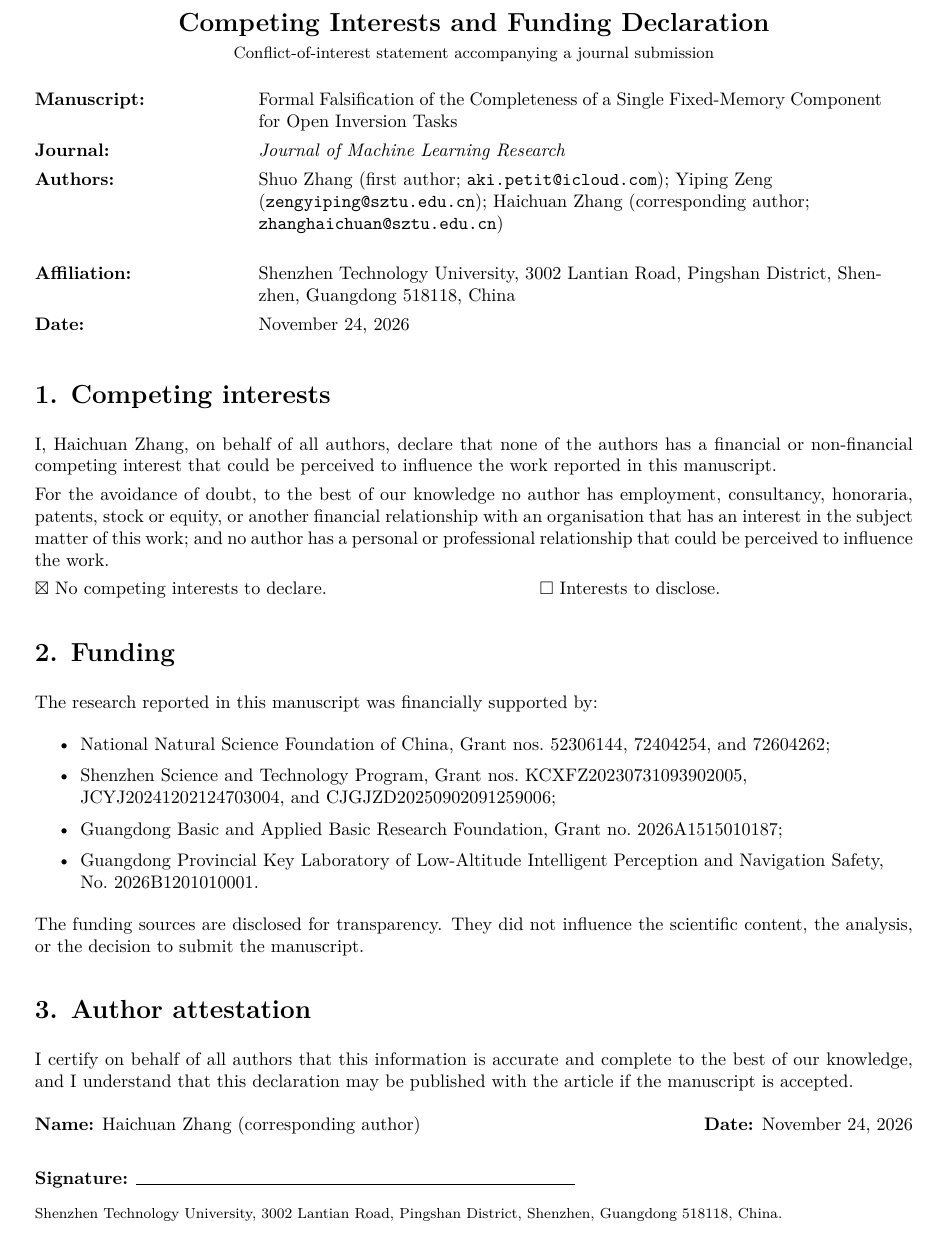
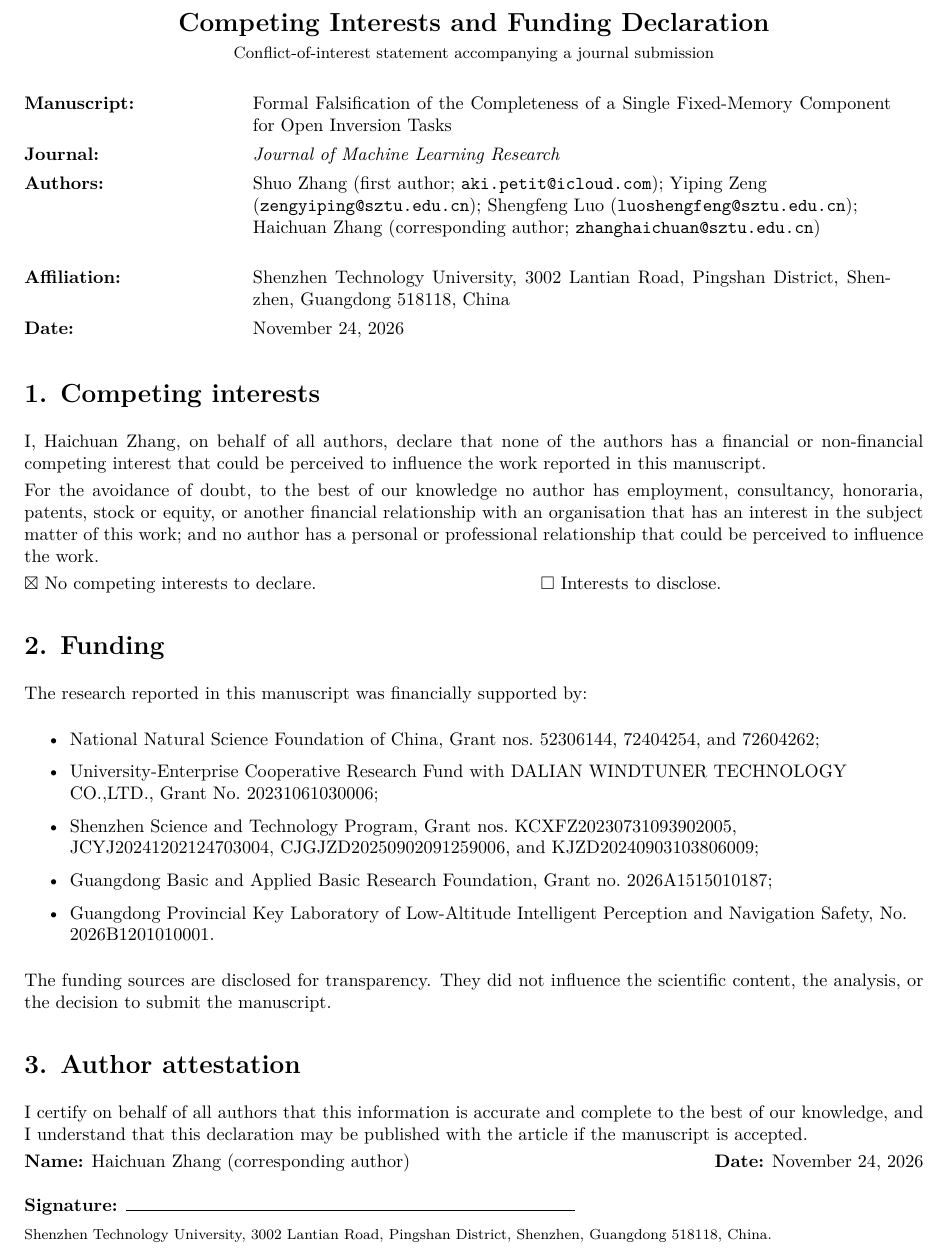
Before and after one commit to aki-xavier/frozen-axis, a LaTeX document (competing-interests.tex): part of the page, cut so that both start at the same text. Compiled offline with pdfLaTeX.

Commit message:
docs: update paper metadata, license, and build configuration
This commit updates:
- Add author Shengfeng Luo to all relevant files (CITATION.cff, competing-interests.tex, paper-slim.tex)
- Update LICENSE-PAPER to remove references to full paper files and add new grant funding
- Simplify build.sh to only target paper-slim.pdf and remove unused build targets
- Update README.md and latexmkrc to reflect the simplified paper structure
- Remove outdated documentation file about LaTeX directory reorganization
- Adjust competing-interests.tex formatting and grant entries

```diff
--- a/competing-interests.tex
+++ b/competing-interests.tex
@@ -2,17 +2,17 @@
 % Build from the repository root:
 %   pdflatex -interaction=nonstopmode -halt-on-error competing-interests.tex
 \documentclass[10pt]{article}
-\usepackage[margin=0.9in]{geometry}
+\usepackage[margin=0.82in]{geometry}
 \usepackage[T1]{fontenc}
 \usepackage{lmodern}
 \usepackage{amssymb}
 \usepackage[hidelinks]{hyperref}
 \hypersetup{
   pdftitle={Competing Interests and Funding Declaration},
-  pdfauthor={Shuo Zhang, Yiping Zeng, and Haichuan Zhang}
+  pdfauthor={Shuo Zhang, Yiping Zeng, Shengfeng Luo, and Haichuan Zhang}
 }
 \setlength{\parindent}{0pt}
-\setlength{\parskip}{4pt}
+\setlength{\parskip}{3pt}
 \setlength{\emergencystretch}{2em}
 \pagestyle{empty}
 
@@ -35,14 +35,15 @@ Inversion Tasks \\[4pt]
 \textbf{Journal:} & \emph{Journal of Machine Learning Research} \\[4pt]
 \textbf{Authors:} & {\raggedright Shuo Zhang (first author;
 \texttt{aki.petit@icloud.com}); Yiping Zeng
-(\texttt{zengyiping@sztu.edu.cn}); Haichuan Zhang (corresponding author;
+(\texttt{zengyiping@sztu.edu.cn}); Shengfeng Luo
+(\texttt{luoshengfeng@sztu.edu.cn}); Haichuan Zhang (corresponding author;
 \texttt{zhanghaichuan@sztu.edu.cn})\par} \\[4pt]
 \textbf{Affiliation:} & Shenzhen Technology University, 3002 Lantian Road, Pingshan
 District, Shenzhen, Guangdong 518118, China \\[4pt]
 \textbf{Date:} & \today
 \end{tabular}
 
-\vspace{0.7em}
+\vspace{0.5em}
 
 \section*{1. Competing interests}
 
@@ -69,9 +70,11 @@ The research reported in this manuscript was financially supported by:
   \setlength{\itemsep}{2pt}
   \item National Natural Science Foundation of China, Grant nos.\ 52306144, 72404254,
         and 72604262;
+  \item University-Enterprise Cooperative Research Fund with DALIAN WINDTUNER
+        TECHNOLOGY CO.,LTD., Grant No.\ 20231061030006;
   \item Shenzhen Science and Technology Program, Grant nos.\
-        KCXFZ20230731093902005, JCYJ20241202124703004, and
-        CJGJZD20250902091259006;
+        KCXFZ20230731093902005, JCYJ20241202124703004,
+        CJGJZD20250902091259006, and KJZD20240903103806009;
   \item Guangdong Basic and Applied Basic Research Foundation, Grant no.\
         2026A1515010187;
   \item Guangdong Provincial Key Laboratory of Low-Altitude Intelligent Perception and
@@ -87,12 +90,10 @@ I certify on behalf of all authors that this information is accurate and complet
 best of our knowledge, and I understand that this declaration may be published with the
 article if the manuscript is accepted.
 
-\vspace{0.8em}
-
-\noindent\textbf{Name:} Haichuan Zhang (corresponding author) \hfill \textbf{Date:} \today\\[18pt]
+\noindent\textbf{Name:} Haichuan Zhang (corresponding author) \hfill \textbf{Date:} \today\\[12pt]
 \noindent\textbf{Signature:} \rule{0.50\textwidth}{0.4pt}
 
-\vspace{0.5em}
+\vspace{0.3em}
 \noindent\footnotesize
 Shenzhen Technology University, 3002 Lantian Road, Pingshan District, Shenzhen,
 Guangdong 518118, China.
```
Also changed, not shown: paper/paper-slim.tex (+16 -31 lines), .trae/documents/latex-paper-directory-reorganization.md (deleted), README.md, competing-interests.pdf, dist/paper-slim.pdf, paper/latexmkrc, 3 other files.
